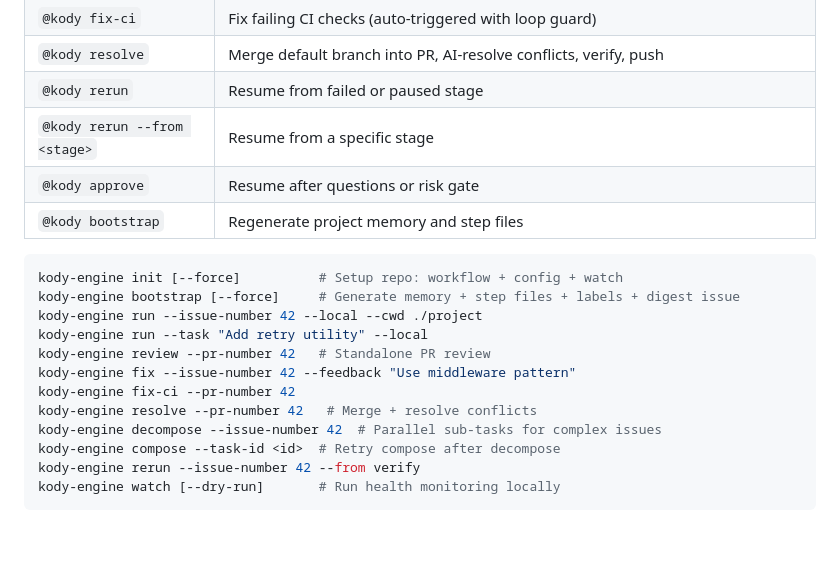
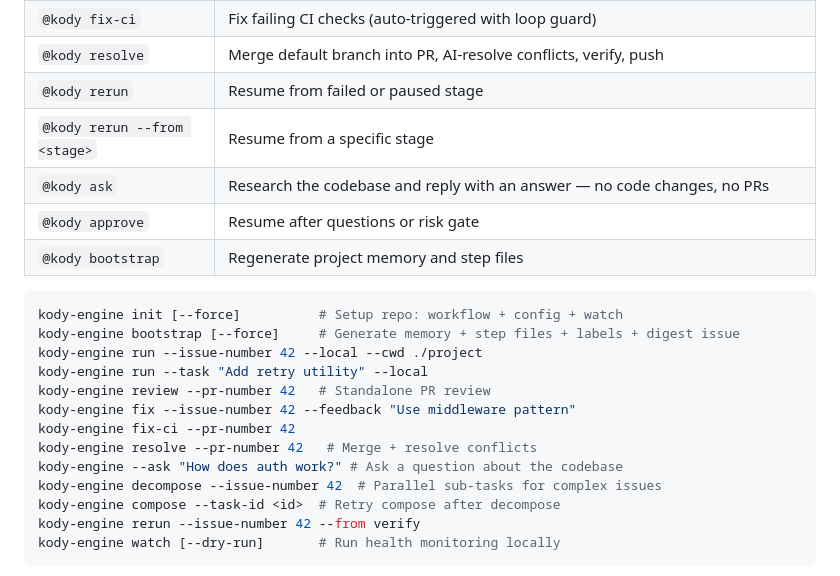
Before and after one commit to aharonyaircohen/Kody-Engine-Lite, a Markdown page: README.md, the part around one of its changes. Drawn GitHub-style; blank space fills up the shorter version.

Commit message:
docs: add @kody ask to README commands and flowchart
Co-Authored-By: Claude Opus 4.6 (1M context) <noreply@anthropic.com>

```diff
--- a/README.md
+++ b/README.md
@@ -160,6 +163,7 @@ flowchart TD
 | `@kody resolve` | Merge default branch into PR, AI-resolve conflicts, verify, push |
 | `@kody rerun` | Resume from failed or paused stage |
 | `@kody rerun --from <stage>` | Resume from a specific stage |
+| `@kody ask` | Research the codebase and reply with an answer — no code changes, no PRs |
 | `@kody approve` | Resume after questions or risk gate |
 | `@kody bootstrap` | Regenerate project memory and step files |
 
@@ -172,6 +176,7 @@ kody-engine review --pr-number 42   # Standalone PR review
 kody-engine fix --issue-number 42 --feedback "Use middleware pattern"
 kody-engine fix-ci --pr-number 42
 kody-engine resolve --pr-number 42   # Merge + resolve conflicts
+kody-engine --ask "How does auth work?" # Ask a question about the codebase
 kody-engine decompose --issue-number 42  # Parallel sub-tasks for complex issues
 kody-engine compose --task-id <id>  # Retry compose after decompose
 kody-engine rerun --issue-number 42 --from verify
```
Also changed, not shown: other parts of README.md (+3 -0 lines).
